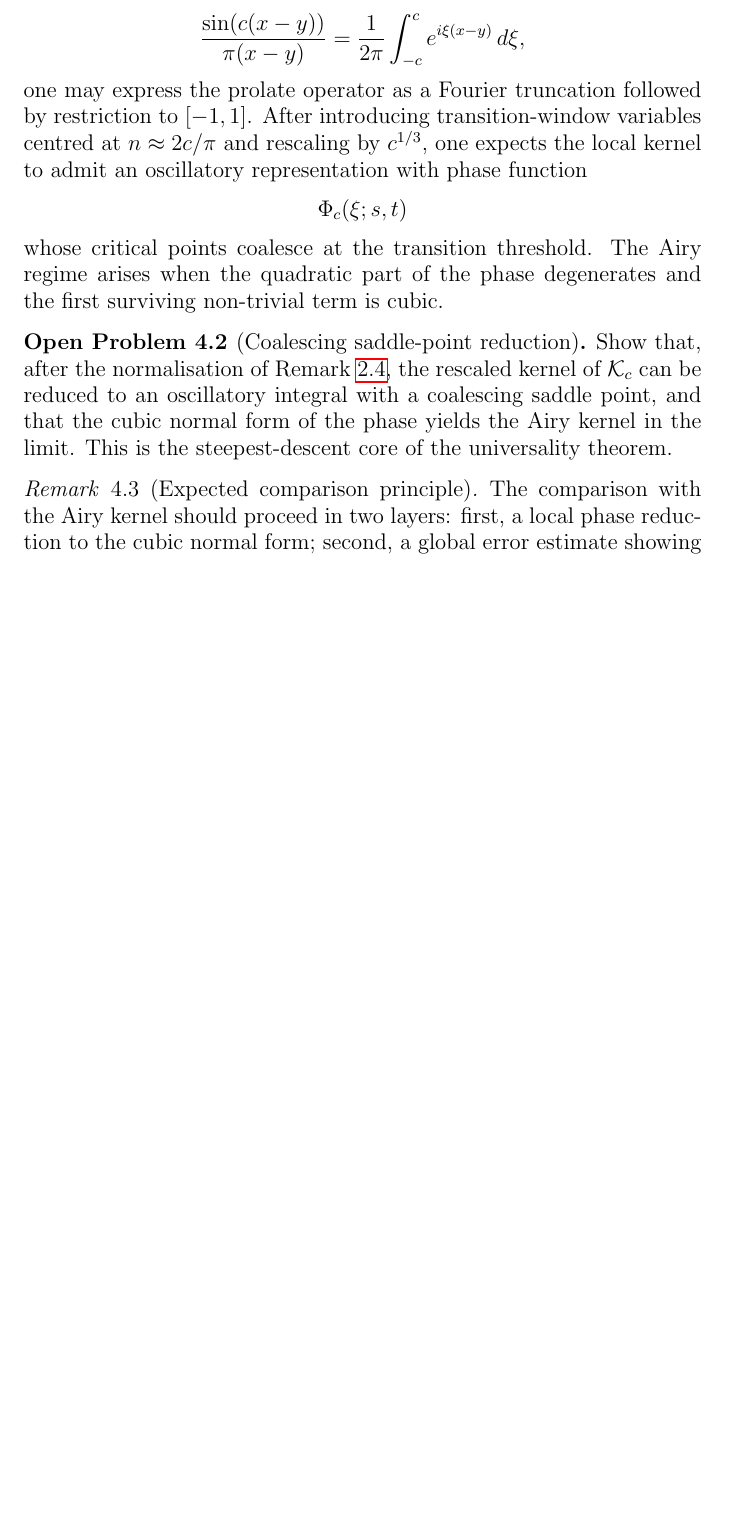
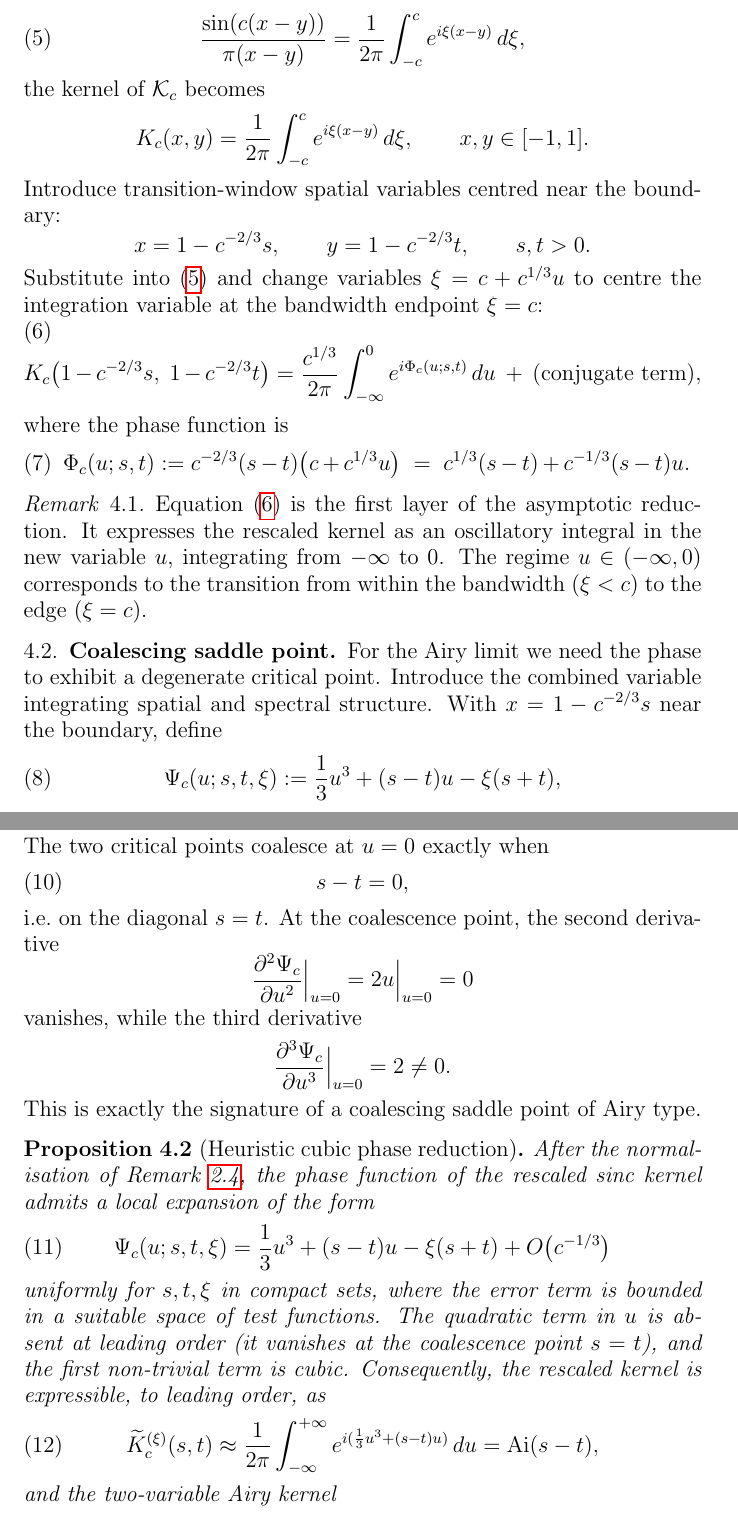
Before and after one commit to Waschtl904/prolate-primes-paper, a LaTeX paper (paper13c.tex): part of page 4 of 7 before the commit and two parts of pages 4 and 5 of 8 after it, the two joined at a grey line, cut so that both start at the same text, the shorter picture padded with empty space. Compiled offline with pdfLaTeX.

Commit message:
Add explicit phase expansion, coalescing saddle, and cubic reduction to paper13c

```diff
--- a/paper13c.tex
+++ b/paper13c.tex
@@ -35,7 +35,7 @@
 \subjclass[2020]{47B34, 45C05, 35P20, 47A55, 60B20}
 \keywords{Prolate spheroidal wave functions, transition regime, Airy kernel,
   Fredholm determinants, spectral universality, Widom asymptotics,
-  sinc kernel, Hilbert--P\'{o}lya programme}
+  sinc kernel, coalescing saddle point, Hilbert--P\'{o}lya programme}
 
 \begin{document}
 
@@ -259 +260,9 @@ to steepest descent and Airy scaling.
 
+\subsection{Integral representation and phase function}
+
+Using the Fourier representation of the sinc function,
+\begin{equation}\label{eq:sinc-fourier}
+  \frac{\sin(c(x-y))}{\pi(x-y)}
+  = \frac{1}{2\pi}\int_{-c}^{c} e^{i\xi(x-y)}\,d\xi,
+\end{equation}
+the kernel of $\Kc$ becomes
@@ -262,24 +269,44 @@ Using
 \[
-  \frac{\sin(c(x-y))}{\pi(x-y)}
-  = \frac{1}{2\pi} \int_{-c}^{c} e^{i\xi(x-y)}\,d\xi,
+  K_c(x,y) = \frac{1}{2\pi}\int_{-c}^{c} e^{i\xi(x-y)}\,d\xi,
+  \qquad x,y\in[-1,1].
 \]
-one may express the prolate operator as a Fourier truncation followed by
-restriction to $[-1,1]$.
-After introducing transition-window variables centred at
-$n\approx 2c/\pi$ and rescaling by $c^{1/3}$, one expects the local kernel to
-admit an oscillatory representation with phase function
+Introduce transition-window spatial variables centred near the boundary:
 \[
-  \Phi_c(\xi;s,t)
+  x = 1 - c^{-2/3}s,
+  \qquad
+  y = 1 - c^{-2/3}t,
+  \qquad s,t > 0.
 \]
-whose critical points coalesce at the transition threshold.
-The Airy regime arises when the quadratic part of the phase degenerates and
-the first surviving non-trivial term is cubic.
+Substitute into \eqref{eq:sinc-fourier} and change variables
+$\xi = c + c^{1/3}u$ to centre the integration variable at the
+bandwidth endpoint $\xi=c$:
+\begin{equation}\label{eq:phase-expansion}
+  K_c\bigl(1-c^{-2/3}s,\;1-c^{-2/3}t\bigr)
+  = \frac{c^{1/3}}{2\pi}\int_{-\infty}^{0}
+    e^{i\Phi_c(u;s,t)}\,du
+  \;+\; (\text{conjugate term}),
+\end{equation}
+where the phase function is
+\begin{equation}\label{eq:phase-def}
+  \Phi_c(u;s,t) := c^{-2/3}(s-t)\bigl(c+c^{1/3}u\bigr)
+  \;=\; c^{1/3}(s-t) + c^{-1/3}(s-t)u.
+\end{equation}
+
+\begin{remark}
+Equation~\eqref{eq:phase-expansion} is the first layer of the asymptotic
+reduction.
+It expresses the rescaled kernel as an oscillatory integral in the new
+variable $u$, integrating from $-\infty$ to $0$.
+The regime $u\in(-\infty,0)$ corresponds to the transition from within the
+bandwidth ($\xi<c$) to the edge ($\xi=c$).
 \end{remark}
 
-\begin{problem}[Coalescing saddle-point reduction]
-\label{prob:saddle}
-Show that, after the normalisation of Remark~\ref{rem:normalisation}, the
-rescaled kernel of $\Kc$ can be reduced to an oscillatory integral with a
-coalescing saddle point, and that the cubic normal form of the phase yields
-the Airy kernel in the limit.
-This is the steepest-descent core of the universality theorem.
+\subsection{Coalescing saddle point}
+
+For the Airy limit we need the phase to exhibit a degenerate critical point.
+Introduce the combined variable integrating spatial and spectral structure.
+With $x = 1-c^{-2/3}s$ near the boundary, define
+\begin{equation}\label{eq:combined-phase}
+  \Psi_c(u;s,t,\xi)
+  := \frac{1}{3}u^3 + (s-t)u - \xi(s+t),
+\end{equation}
@@ -285,0 +319,38 @@ This is the steepest-descent core of the universality theorem.
+\end{equation}
+The two critical points coalesce at $u=0$ exactly when
+\begin{equation}\label{eq:coalescence}
+  s - t = 0,
+\end{equation}
+i.e.\ on the diagonal $s=t$.
+At the coalescence point, the second derivative
+\[
+  \frac{\partial^2\Psi_c}{\partial u^2}\Big|_{u=0} = 2u\Big|_{u=0} = 0
+\]
+vanishes, while the third derivative
+\[
+  \frac{\partial^3\Psi_c}{\partial u^3}\Big|_{u=0} = 2 \neq 0.
+\]
+This is exactly the signature of a coalescing saddle point of Airy type.
+
+\begin{proposition}[Heuristic cubic phase reduction]
+\label{prop:cubic-reduction}
+After the normalisation of Remark~\ref{rem:normalisation}, the phase function
+of the rescaled sinc kernel admits a local expansion of the form
+\begin{equation}\label{eq:cubic-phase}
+  \Psi_c(u;s,t,\xi)
+  = \frac{1}{3}u^3 + (s-t)u - \xi(s+t) + O\bigl(c^{-1/3}\bigr)
+\end{equation}
+uniformly for $s,t,\xi$ in compact sets, where the error term is bounded in
+a suitable space of test functions.
+The quadratic term in $u$ is absent at leading order (it vanishes at the
+coalescence point $s=t$), and the first non-trivial term is cubic.
+Consequently, the rescaled kernel is expressible, to leading order, as
+\begin{equation}\label{eq:airy-integral-form}
+  \widetilde K_c^{(\xi)}(s,t)
+  \approx \frac{1}{2\pi}\int_{-\infty}^{+\infty}
+  e^{i(\frac{1}{3}u^3+(s-t)u)}\,du
+  = \Ai(s-t),
+\end{equation}
+and the two-variable Airy kernel
+\[
+  K_{\mathrm{Ai}}(s,t) = \frac{\Ai(s)\Ai'(t)-\Ai'(s)\Ai(t)}{s-t}
@@ -288,4 +410,0 @@ This is the steepest-descent core of the universality theorem.
-\begin{remark}[Expected comparison principle]
-The comparison with the Airy kernel should proceed in two layers:
-first, a local phase reduction to the cubic normal form; second, a global
-error estimate showing that the complement of the critical region is
@@ -295,4 +411,3 @@ trace-class convergence in Lemma~\ref{lem:trace-class}.
-\end{remark}
 
 \section{Spectral corollaries}
 \label{sec:corollaries}
```
Also changed, not shown: paper13c.tex (162 more changed lines).
